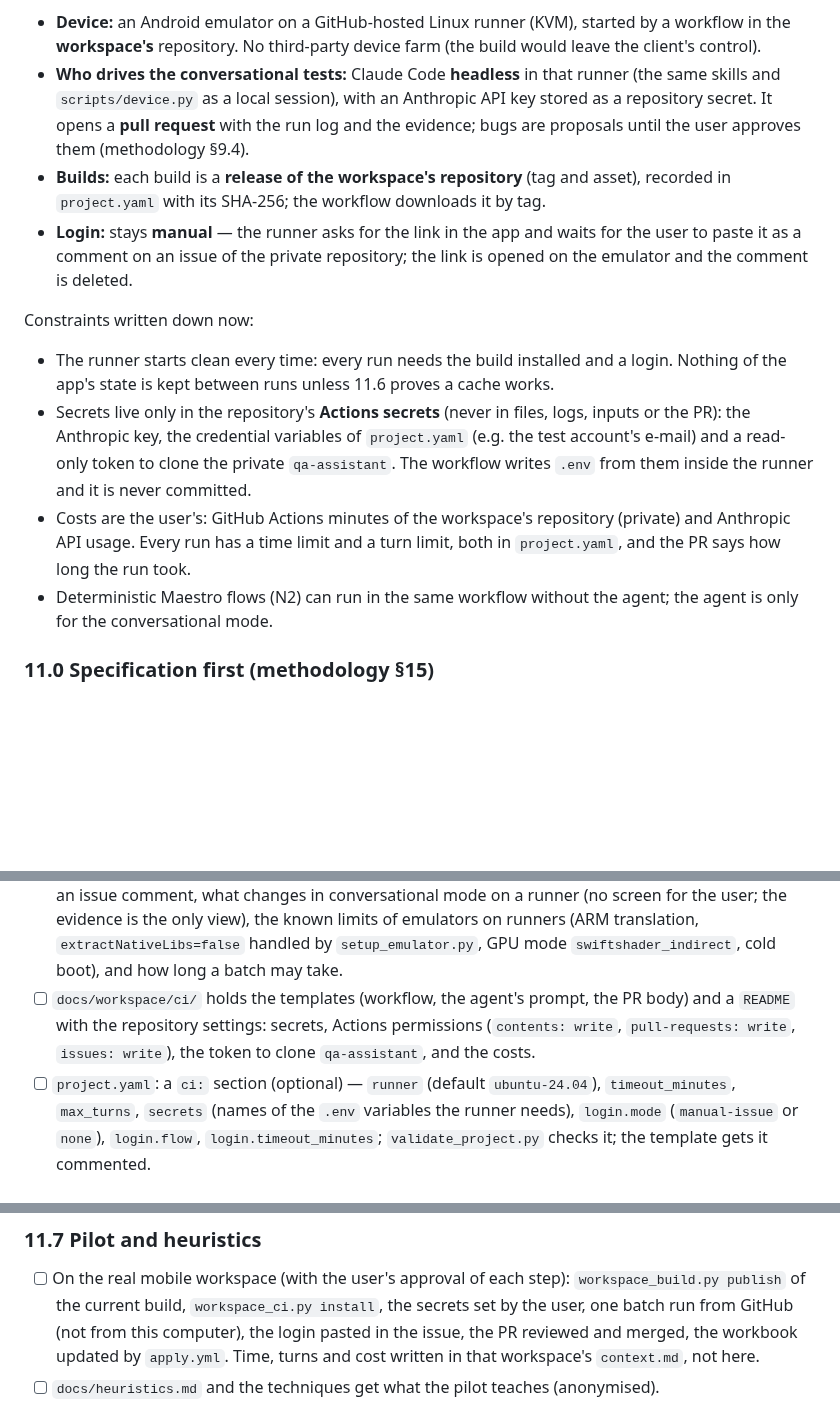
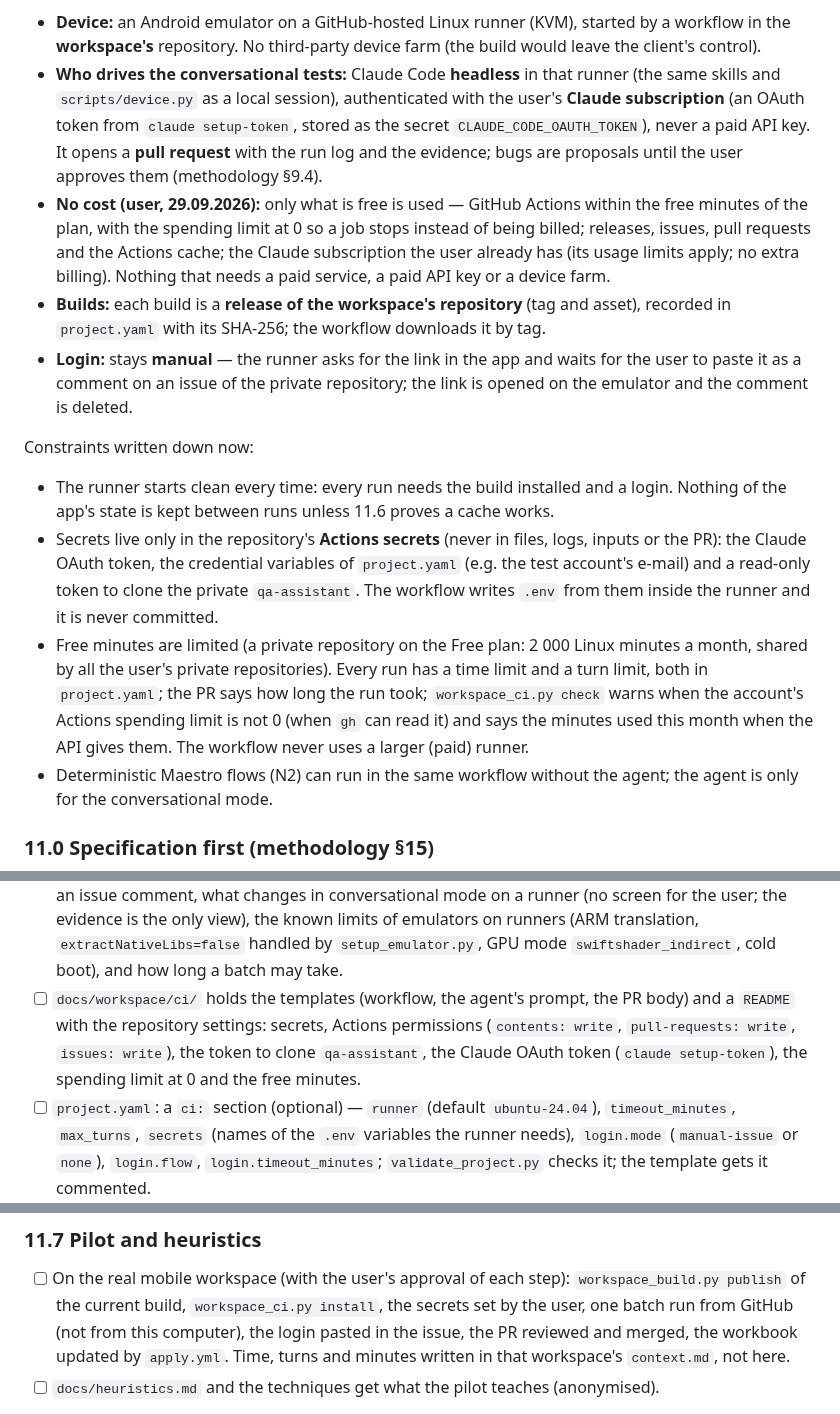
Before and after one commit to pedroalmeida981/qa-assistant, a Markdown page: docs/development-plan.md, 3 parts joined by grey strips. Rendered like a GitHub page; blank space fills up the shorter version.

Commit message:
Phase 11: no cost — Claude subscription token instead of an API key, free Actions minutes with the spending limit at 0
Co-Authored-By: Claude Opus 5.5 <noreply@anthropic.com>

```diff
--- a/docs/development-plan.md
+++ b/docs/development-plan.md
@@ -1165,8 +1165,13 @@ Decisions of the user (29.09.2026):
 - **Device:** an Android emulator on a GitHub-hosted Linux runner (KVM), started by a workflow in the **workspace's**
   repository. No third-party device farm (the build would leave the client's control).
 - **Who drives the conversational tests:** Claude Code **headless** in that runner (the same skills and
-  `scripts/device.py` as a local session), with an Anthropic API key stored as a repository secret. It opens a **pull
+  `scripts/device.py` as a local session), authenticated with the user's **Claude subscription** (an OAuth token from
+  `claude setup-token`, stored as the secret `CLAUDE_CODE_OAUTH_TOKEN`), never a paid API key. It opens a **pull
   request** with the run log and the evidence; bugs are proposals until the user approves them (methodology §9.4).
+- **No cost (user, 29.09.2026):** only what is free is used — GitHub Actions within the free minutes of the plan, with
+  the spending limit at 0 so a job stops instead of being billed; releases, issues, pull requests and the Actions cache;
+  the Claude subscription the user already has (its usage limits apply; no extra billing). Nothing that needs a paid
+  service, a paid API key or a device farm.
 - **Builds:** each build is a **release of the workspace's repository** (tag and asset), recorded in `project.yaml`
   with its SHA-256; the workflow downloads it by tag.
 - **Login:** stays **manual** — the runner asks for the link in the app and waits for the user to paste it as a comment
@@ -1175,11 +1180,14 @@ Decisions of the user (29.09.2026):
 Constraints written down now:
 - The runner starts clean every time: every run needs the build installed and a login. Nothing of the app's state is
   kept between runs unless 11.6 proves a cache works.
-- Secrets live only in the repository's **Actions secrets** (never in files, logs, inputs or the PR): the Anthropic
-  key, the credential variables of `project.yaml` (e.g. the test account's e-mail) and a read-only token to clone the
+- Secrets live only in the repository's **Actions secrets** (never in files, logs, inputs or the PR): the Claude OAuth
+  token, the credential variables of `project.yaml` (e.g. the test account's e-mail) and a read-only token to clone the
   private `qa-assistant`. The workflow writes `.env` from them inside the runner and it is never committed.
-- Costs are the user's: GitHub Actions minutes of the workspace's repository (private) and Anthropic API usage. Every
-  run has a time limit and a turn limit, both in `project.yaml`, and the PR says how long the run took.
+- Free minutes are limited (a private repository on the Free plan: 2 000 Linux minutes a month, shared by all the
+  user's private repositories). Every run has a time limit and a turn limit, both in `project.yaml`; the PR says how
+  long the run took; `workspace_ci.py check` warns when the account's Actions spending limit is not 0 (when `gh` can
+  read it) and says the minutes used this month when the API gives them. The workflow never uses a larger (paid)
+  runner.
 - Deterministic Maestro flows (N2) can run in the same workflow without the agent; the agent is only for the
   conversational mode.
 
@@ -1194,7 +1202,7 @@ Constraints written down now:
   mode `swiftshader_indirect`, cold boot), and how long a batch may take.
 - [ ] `docs/workspace/ci/` holds the templates (workflow, the agent's prompt, the PR body) and a `README` with the
   repository settings: secrets, Actions permissions (`contents: write`, `pull-requests: write`, `issues: write`), the
-  token to clone `qa-assistant`, and the costs.
+  token to clone `qa-assistant`, the Claude OAuth token (`claude setup-token`), the spending limit at 0 and the free minutes.
 - [ ] `project.yaml`: a `ci:` section (optional) — `runner` (default `ubuntu-24.04`), `timeout_minutes`, `max_turns`,
   `secrets` (names of the `.env` variables the runner needs), `login.mode` (`manual-issue` or `none`), `login.flow`,
   `login.timeout_minutes`; `validate_project.py` checks it; the template gets it commented.
@@ -1277,7 +1285,7 @@ Constraints written down now:
 ### 11.7 Pilot and heuristics
 - [ ] On the real mobile workspace (with the user's approval of each step): `workspace_build.py publish` of the current
   build, `workspace_ci.py install`, the secrets set by the user, one batch run from GitHub (not from this computer),
-  the login pasted in the issue, the PR reviewed and merged, the workbook updated by `apply.yml`. Time, turns and cost
+  the login pasted in the issue, the PR reviewed and merged, the workbook updated by `apply.yml`. Time, turns and minutes
   written in that workspace's `context.md`, not here.
 - [ ] `docs/heuristics.md` and the techniques get what the pilot teaches (anonymised).
 
```
